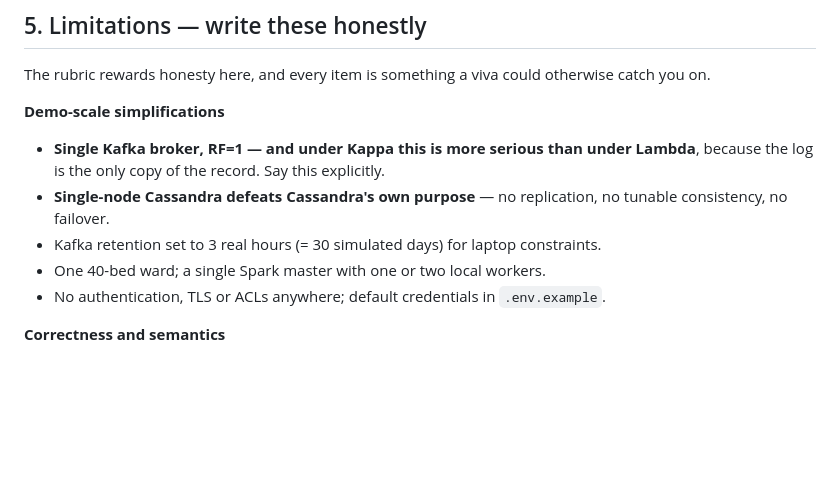
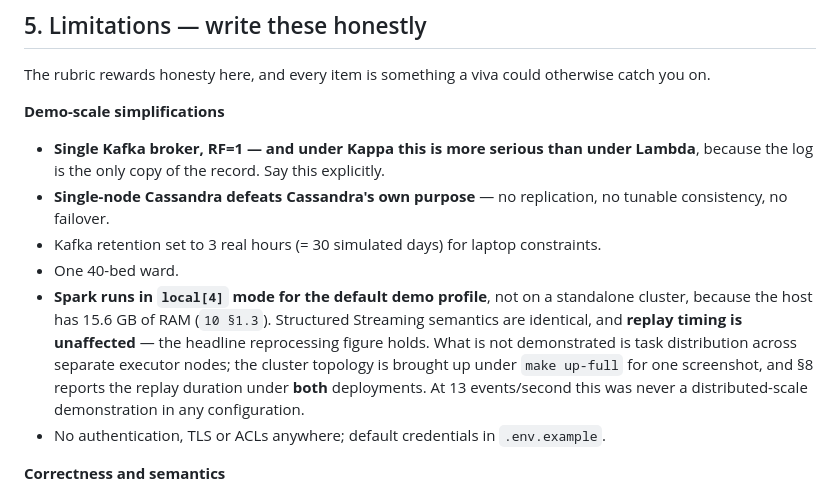
Before and after one commit to Ashfaq-Riyaldeen/hospital-vitals-kappa, a Markdown page: plan/12-report-plan.md, the part around the change. Rendered like a GitHub page; blank space fills up the shorter version.

```diff
--- a/plan/12-report-plan.md
+++ b/plan/12-report-plan.md
@@ -155,7 +155,8 @@ The rubric rewards honesty here, and every item is something a viva could otherw
 - **Single Kafka broker, RF=1 — and under Kappa this is more serious than under Lambda**, because the log is the only copy of the record. Say this explicitly.
 - **Single-node Cassandra defeats Cassandra's own purpose** — no replication, no tunable consistency, no failover.
 - Kafka retention set to 3 real hours (= 30 simulated days) for laptop constraints.
-- One 40-bed ward; a single Spark master with one or two local workers.
+- One 40-bed ward.
+- **Spark runs in `local[4]` mode for the default demo profile**, not on a standalone cluster, because the host has 15.6 GB of RAM (`10 §1.3`). Structured Streaming semantics are identical, and **replay timing is unaffected** — the headline reprocessing figure holds. What is not demonstrated is task distribution across separate executor nodes; the cluster topology is brought up under `make up-full` for one screenshot, and §8 reports the replay duration under **both** deployments. At 13 events/second this was never a distributed-scale demonstration in any configuration.
 - No authentication, TLS or ACLs anywhere; default credentials in `.env.example`.
 
 **Correctness and semantics**
```
Also changed, not shown: plan/14-schedule.md (+35 -6 lines).
